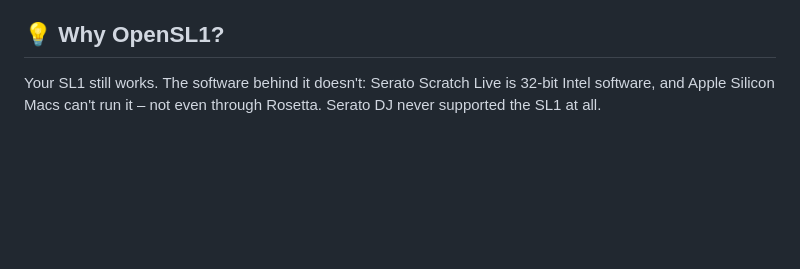
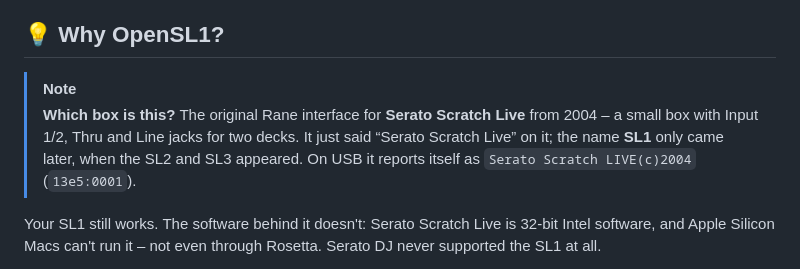
Before and after one commit to OnSerious/OpenSL1, a Markdown page: README.md, the part around the change. Drawn GitHub-style; blank space fills up the shorter version.

```diff
--- a/README.md
+++ b/README.md
@@ -40,6 +40,11 @@
 </details>
 
 ## 💡 Why OpenSL1?
+
+> [!NOTE]
+> **Which box is this?** The original Rane interface for **Serato Scratch Live** from 2004 – a small box with
+> Input 1/2, Thru and Line jacks for two decks. It just said “Serato Scratch Live” on it; the name **SL1** only came
+> later, when the SL2 and SL3 appeared. On USB it reports itself as `Serato Scratch LIVE(c)2004` (`13e5:0001`).
 
 Your SL1 still works. The software behind it doesn't: Serato Scratch Live is 32-bit Intel software, and Apple Silicon
 Macs can't run it – not even through Rosetta. Serato DJ never supported the SL1 at all.
```
Also changed, not shown: README.de.md (+6 -0 lines).
